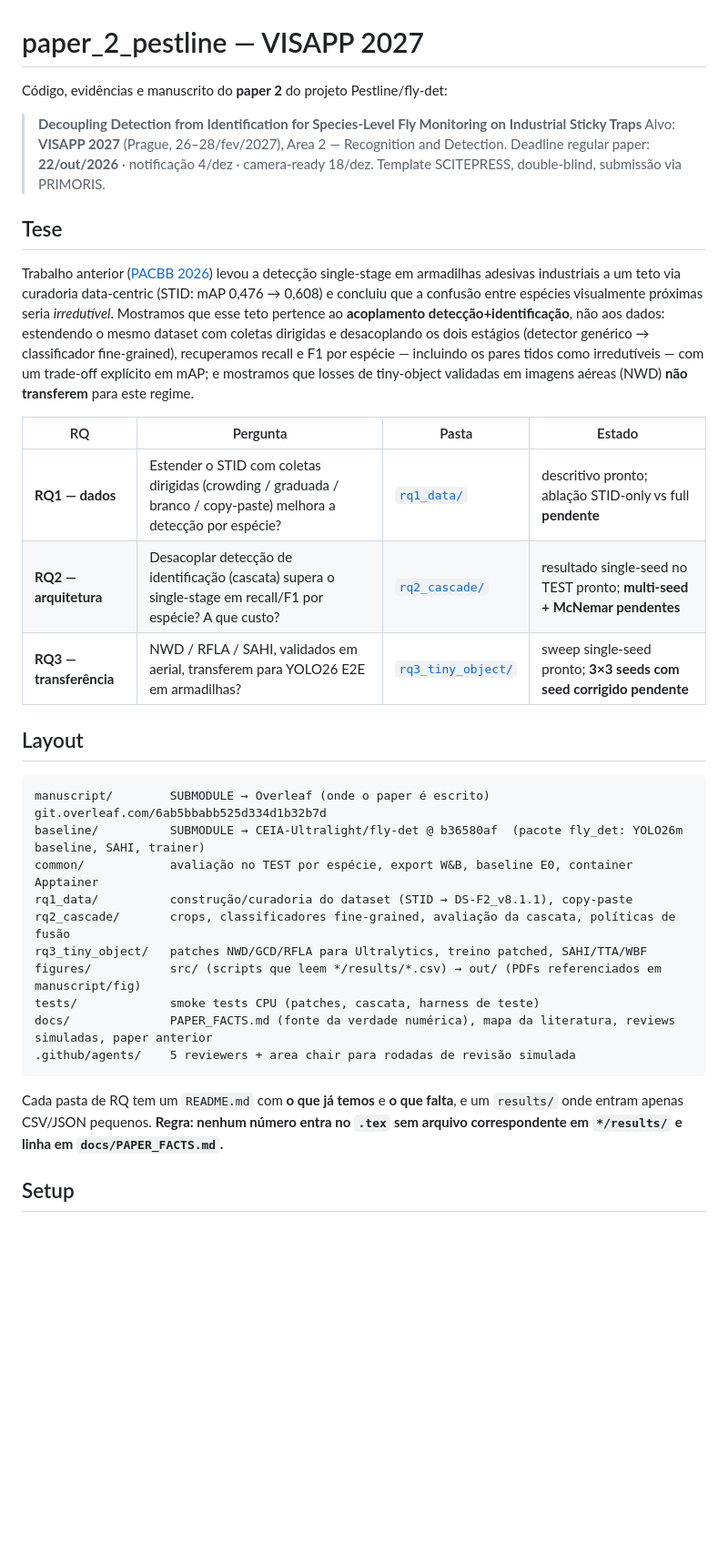
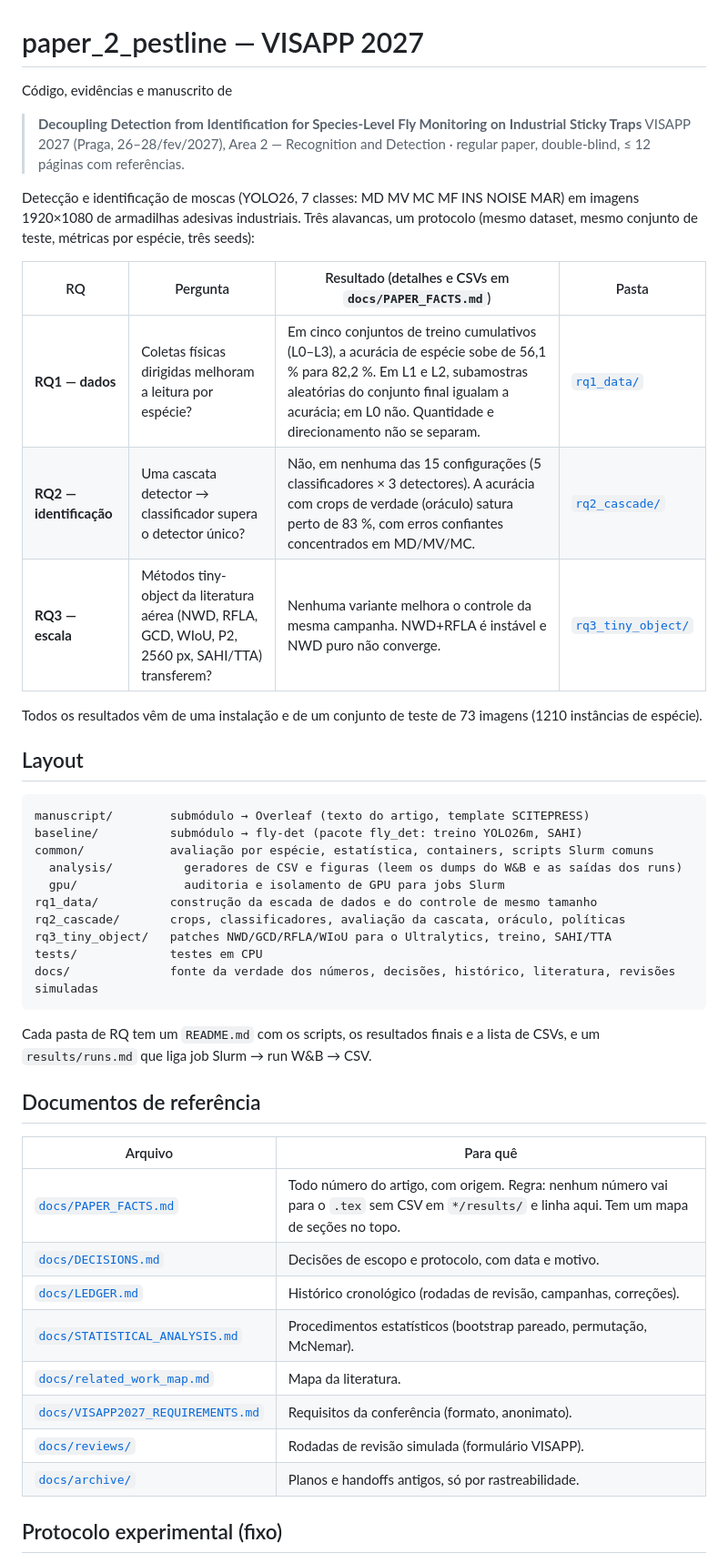
Before and after one commit to CEIA-Ultralight/paper_2_pestline, a Markdown page: README.md, the part around one of its changes. Shown at 91% size. GitHub-like rendering; blank space fills up the shorter version.

````diff
--- a/README.md
+++ b/README.md
@@ -1,45 +1,50 @@
 # paper_2_pestline — VISAPP 2027
 
-Código, evidências e manuscrito do **paper 2** do projeto Pestline/fly-det:
+Código, evidências e manuscrito de
 
 > **Decoupling Detection from Identification for Species-Level Fly Monitoring on Industrial Sticky Traps**
-> Alvo: **VISAPP 2027** (Prague, 26–28/fev/2027), Area 2 — Recognition and Detection.
-> Deadline regular paper: **22/out/2026** · notificação 4/dez · camera-ready 18/dez.
-> Template SCITEPRESS, double-blind, submissão via PRIMORIS.
+> VISAPP 2027 (Praga, 26–28/fev/2027), Area 2 — Recognition and Detection · regular paper, double-blind, ≤ 12 páginas com referências.
 
-## Tese
+Detecção e identificação de moscas (YOLO26, 7 classes: MD MV MC MF INS NOISE MAR) em imagens 1920×1080 de armadilhas adesivas industriais.
+Três alavancas, um protocolo (mesmo dataset, mesmo conjunto de teste, métricas por espécie, três seeds):
 
-Trabalho anterior ([PACBB 2026](docs/prior_work/pacbb2026_extract.txt)) levou a detecção single-stage em armadilhas
-adesivas industriais a um teto via curadoria data-centric (STID: mAP 0,476 → 0,608) e concluiu que a confusão
-entre espécies visualmente próximas seria *irredutível*. Mostramos que esse teto pertence ao **acoplamento
-detecção+identificação**, não aos dados: estendendo o mesmo dataset com coletas dirigidas e desacoplando
-os dois estágios (detector genérico → classificador fine-grained), recuperamos recall e F1 por espécie — incluindo
-os pares tidos como irredutíveis — com um trade-off explícito em mAP; e mostramos que losses de tiny-object
-validadas em imagens aéreas (NWD) **não transferem** para este regime.
+| RQ | Pergunta | Resultado (detalhes e CSVs em `docs/PAPER_FACTS.md`) | Pasta |
+|---|---|---|---|
+| **RQ1 — dados** | Coletas físicas dirigidas melhoram a leitura por espécie? | Em cinco conjuntos de treino cumulativos (L0–L3), a acurácia de espécie sobe de 56,1 % para 82,2 %. Em L1 e L2, subamostras aleatórias do conjunto final igualam a acurácia; em L0 não. Quantidade e direcionamento não se separam. | [`rq1_data/`](rq1_data/) |
+| **RQ2 — identificação** | Uma cascata detector → classificador supera o detector único? | Não, em nenhuma das 15 configurações (5 classificadores × 3 detectores). A acurácia com crops de verdade (oráculo) satura perto de 83 %, com erros confiantes concentrados em MD/MV/MC. | [`rq2_cascade/`](rq2_cascade/) |
+| **RQ3 — escala** | Métodos tiny-object da literatura aérea (NWD, RFLA, GCD, WIoU, P2, 2560 px, SAHI/TTA) transferem? | Nenhuma variante melhora o controle da mesma campanha. NWD+RFLA é instável e NWD puro não converge. | [`rq3_tiny_object/`](rq3_tiny_object/) |
 
-| RQ | Pergunta | Pasta | Estado |
-|---|---|---|---|
-| **RQ1 — dados** | Estender o STID com coletas dirigidas (crowding / graduada / branco / copy-paste) melhora a detecção por espécie? | [`rq1_data/`](rq1_data/) | descritivo pronto; ablação STID-only vs full **pendente** |
-| **RQ2 — arquitetura** | Desacoplar detecção de identificação (cascata) supera o single-stage em recall/F1 por espécie? A que custo? | [`rq2_cascade/`](rq2_cascade/) | resultado single-seed no TEST pronto; **multi-seed + McNemar pendentes** |
-| **RQ3 — transferência** | NWD / RFLA / SAHI, validados em aerial, transferem para YOLO26 E2E em armadilhas? | [`rq3_tiny_object/`](rq3_tiny_object/) | sweep single-seed pronto; **3×3 seeds com seed corrigido pendente** |
+Todos os resultados vêm de uma instalação e de um conjunto de teste de 73 imagens (1210 instâncias de espécie).
 
 ## Layout
 
 ```
-manuscript/        SUBMODULE → Overleaf (onde o paper é escrito)   git.overleaf.com/6ab5bbabb525d334d1b32b7d
-baseline/          SUBMODULE → CEIA-Ultralight/fly-det @ b36580af  (pacote fly_det: YOLO26m baseline, SAHI, trainer)
-common/            avaliação no TEST por espécie, export W&B, baseline E0, container Apptainer
-rq1_data/          construção/curadoria do dataset (STID → DS-F2_v8.1.1), copy-paste
-rq2_cascade/       crops, classificadores fine-grained, avaliação da cascata, políticas de fusão
-rq3_tiny_object/   patches NWD/GCD/RFLA para Ultralytics, treino patched, SAHI/TTA/WBF
-figures/           src/ (scripts que leem */results/*.csv) → out/ (PDFs referenciados em manuscript/fig)
-tests/             smoke tests CPU (patches, cascata, harness de teste)
-docs/              PAPER_FACTS.md (fonte da verdade numérica), mapa da literatura, reviews simuladas, paper anterior
-.github/agents/    5 reviewers + area chair para rodadas de revisão simulada
+manuscript/        submódulo → Overleaf (texto do artigo, template SCITEPRESS)
+baseline/          submódulo → fly-det (pacote fly_det: treino YOLO26m, SAHI)
+common/            avaliação por espécie, estatística, containers, scripts Slurm comuns
+  analysis/          geradores de CSV e figuras (leem os dumps do W&B e as saídas dos runs)
+  gpu/               auditoria e isolamento de GPU para jobs Slurm
+rq1_data/          construção da escada de dados e do controle de mesmo tamanho
+rq2_cascade/       crops, classificadores, avaliação da cascata, oráculo, políticas
+rq3_tiny_object/   patches NWD/GCD/RFLA/WIoU para o Ultralytics, treino, SAHI/TTA
+tests/             testes em CPU
+docs/              fonte da verdade dos números, decisões, histórico, literatura, revisões simuladas
 ```
 
-Cada pasta de RQ tem um `README.md` com **o que já temos** e **o que falta**, e um `results/` onde entram
-apenas CSV/JSON pequenos. **Regra: nenhum número entra no `.tex` sem arquivo correspondente em `*/results/` e
-linha em `docs/PAPER_FACTS.md`.**
+Cada pasta de RQ tem um `README.md` com os scripts, os resultados finais e a lista de CSVs, e um `results/runs.md` que liga job Slurm → run W&B → CSV.
 
-## Setup
+## Documentos de referência
+
+| Arquivo | Para quê |
+|---|---|
+| [`docs/PAPER_FACTS.md`](docs/PAPER_FACTS.md) | Todo número do artigo, com origem. Regra: nenhum número vai para o `.tex` sem CSV em `*/results/` e linha aqui. Tem um mapa de seções no topo. |
+| [`docs/DECISIONS.md`](docs/DECISIONS.md) | Decisões de escopo e protocolo, com data e motivo. |
+| [`docs/LEDGER.md`](docs/LEDGER.md) | Histórico cronológico (rodadas de revisão, campanhas, correções). |
+| [`docs/STATISTICAL_ANALYSIS.md`](docs/STATISTICAL_ANALYSIS.md) | Procedimentos estatísticos (bootstrap pareado, permutação, McNemar). |
+| [`docs/related_work_map.md`](docs/related_work_map.md) | Mapa da literatura. |
+| [`docs/VISAPP2027_REQUIREMENTS.md`](docs/VISAPP2027_REQUIREMENTS.md) | Requisitos da conferência (formato, anonimato). |
+| [`docs/reviews/`](docs/reviews/) | Rodadas de revisão simulada (formulário VISAPP). |
+| [`docs/archive/`](docs/archive/) | Planos e handoffs antigos, só por rastreabilidade. |
+
+## Protocolo experimental (fixo)
+
````
Also changed, not shown: other parts of README.md (+28 -43 lines).
